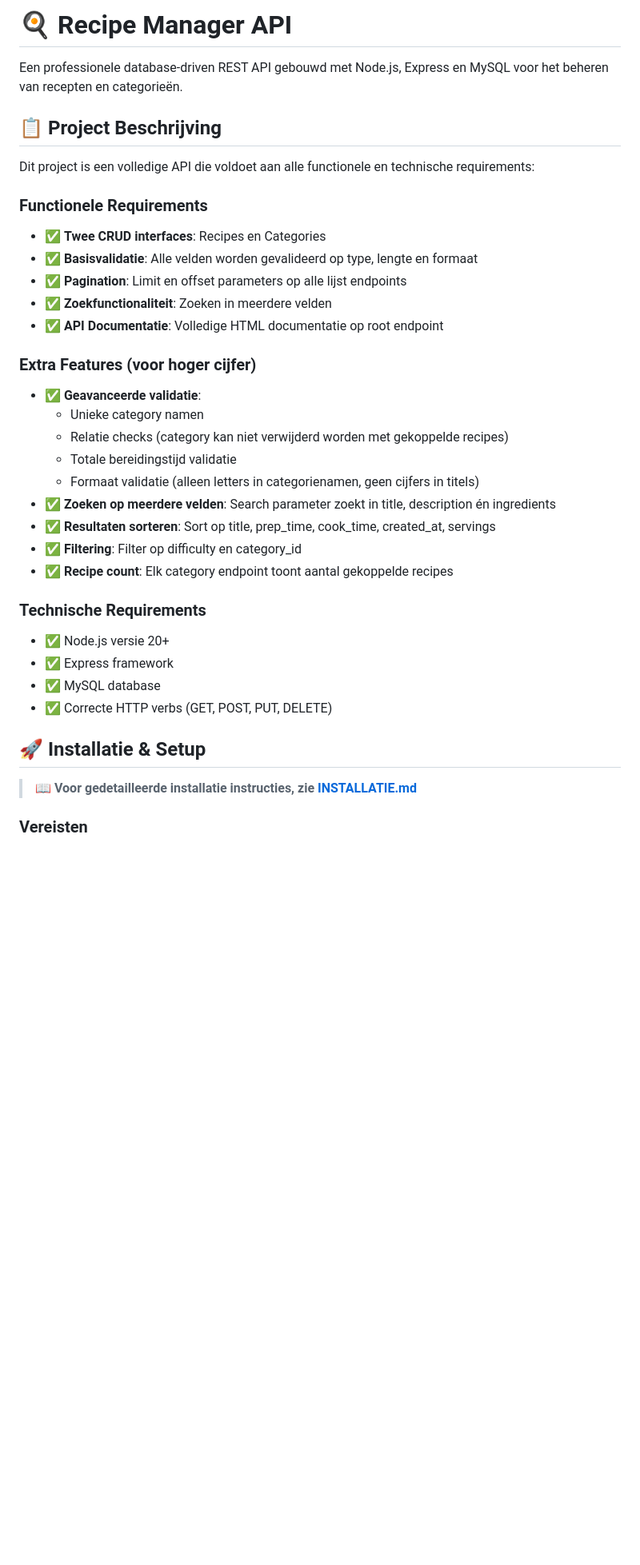
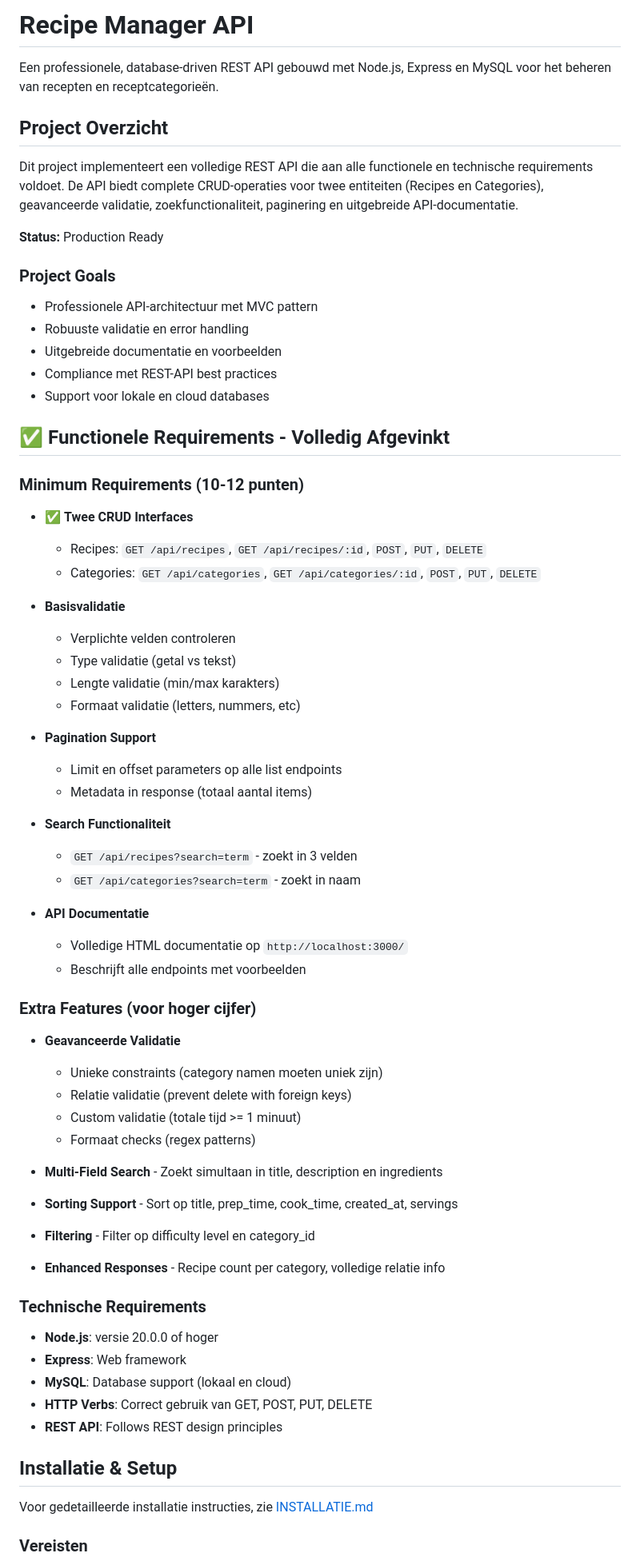
Before and after one commit to tombomeke-ehb/backend-web-api, a Markdown page: README.md, the part around one of its changes. Shown at 80% size. Rendered like a GitHub page; blank space fills up the shorter version.

```diff
--- a/README.md
+++ b/README.md
@@ -1,38 +1,73 @@
-# 🍳 Recipe Manager API
+# Recipe Manager API
 
-Een professionele database-driven REST API gebouwd met Node.js, Express en MySQL voor het beheren van recepten en categorieën.
+Een professionele, database-driven REST API gebouwd met Node.js, Express en MySQL voor het beheren van recepten en receptcategorieën.
 
-## 📋 Project Beschrijving
+## Project Overzicht
 
-Dit project is een volledige API die voldoet aan alle functionele en technische requirements:
+Dit project implementeert een volledige REST API die aan alle functionele en technische requirements voldoet. De API biedt complete CRUD-operaties voor twee entiteiten (Recipes en Categories), geavanceerde validatie, zoekfunctionaliteit, paginering en uitgebreide API-documentatie.
 
-### Functionele Requirements
-- ✅ **Twee CRUD interfaces**: Recipes en Categories
-- ✅ **Basisvalidatie**: Alle velden worden gevalideerd op type, lengte en formaat
-- ✅ **Pagination**: Limit en offset parameters op alle lijst endpoints
-- ✅ **Zoekfunctionaliteit**: Zoeken in meerdere velden
-- ✅ **API Documentatie**: Volledige HTML documentatie op root endpoint
+**Status:** Production Ready
+
+### Project Goals
+- Professionele API-architectuur met MVC pattern
+- Robuuste validatie en error handling
+- Uitgebreide documentatie en voorbeelden
+- Compliance met REST-API best practices
+- Support voor lokale en cloud databases
+
+## ✅ Functionele Requirements - Volledig Afgevinkt
+
+### Minimum Requirements (10-12 punten)
+
+- ✅ **Twee CRUD Interfaces**
+  - Recipes: `GET /api/recipes`, `GET /api/recipes/:id`, `POST`, `PUT`, `DELETE`
+  - Categories: `GET /api/categories`, `GET /api/categories/:id`, `POST`, `PUT`, `DELETE`
+
+- **Basisvalidatie**
+  - Verplichte velden controleren
+  - Type validatie (getal vs tekst)
+  - Lengte validatie (min/max karakters)
+  - Formaat validatie (letters, nummers, etc)
+
+- **Pagination Support**
+  - Limit en offset parameters op alle list endpoints
+  - Metadata in response (totaal aantal items)
+
+- **Search Functionaliteit**
+  - `GET /api/recipes?search=term` - zoekt in 3 velden
+  - `GET /api/categories?search=term` - zoekt in naam
+
+- **API Documentatie**
+  - Volledige HTML documentatie op `http://localhost:3000/`
+  - Beschrijft alle endpoints met voorbeelden
 
 ### Extra Features (voor hoger cijfer)
-- ✅ **Geavanceerde validatie**:
-  - Unieke category namen
-  - Relatie checks (category kan niet verwijderd worden met gekoppelde recipes)
-  - Totale bereidingstijd validatie
-  - Formaat validatie (alleen letters in categorienamen, geen cijfers in titels)
-- ✅ **Zoeken op meerdere velden**: Search parameter zoekt in title, description én ingredients
-- ✅ **Resultaten sorteren**: Sort op title, prep_time, cook_time, created_at, servings
-- ✅ **Filtering**: Filter op difficulty en category_id
-- ✅ **Recipe count**: Elk category endpoint toont aantal gekoppelde recipes
+
+- **Geavanceerde Validatie**
+  - Unieke constraints (category namen moeten uniek zijn)
+  - Relatie validatie (prevent delete with foreign keys)
+  - Custom validatie (totale tijd >= 1 minuut)
+  - Formaat checks (regex patterns)
+
+- **Multi-Field Search** - Zoekt simultaan in title, description en ingredients
+
+- **Sorting Support** - Sort op title, prep_time, cook_time, created_at, servings
+
+- **Filtering** - Filter op difficulty level en category_id
+
+- **Enhanced Responses** - Recipe count per category, volledige relatie info
 
 ### Technische Requirements
-- ✅ Node.js versie 20+
-- ✅ Express framework
-- ✅ MySQL database
-- ✅ Correcte HTTP verbs (GET, POST, PUT, DELETE)
 
-## 🚀 Installatie & Setup
+- **Node.js**: versie 20.0.0 of hoger
+- **Express**: Web framework
+- **MySQL**: Database support (lokaal en cloud)
+- **HTTP Verbs**: Correct gebruik van GET, POST, PUT, DELETE
+- **REST API**: Follows REST design principles
 
-> 📖 **Voor gedetailleerde installatie instructies, zie [INSTALLATIE.md](INSTALLATIE.md)**
+## Installatie & Setup
+
+Voor gedetailleerde installatie instructies, zie [INSTALLATIE.md](INSTALLATIE.md)
 
 ### Vereisten
 - Node.js versie 20 of hoger
```
Also changed, not shown: other parts of README.md (+211 -66 lines), INSTALLATIE.md (+120 -93 lines).
